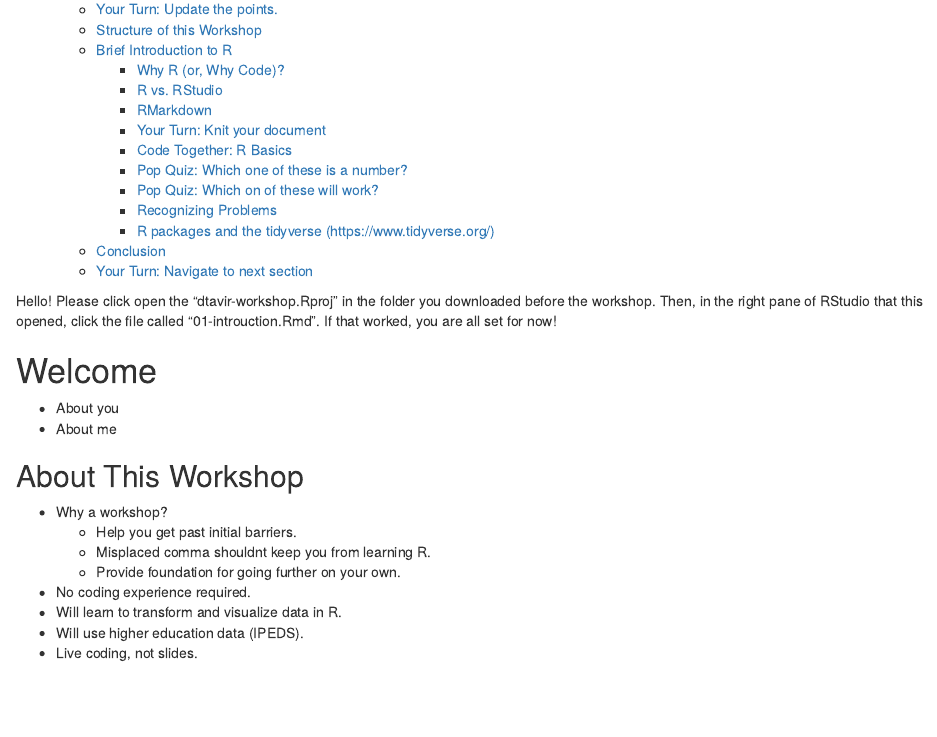
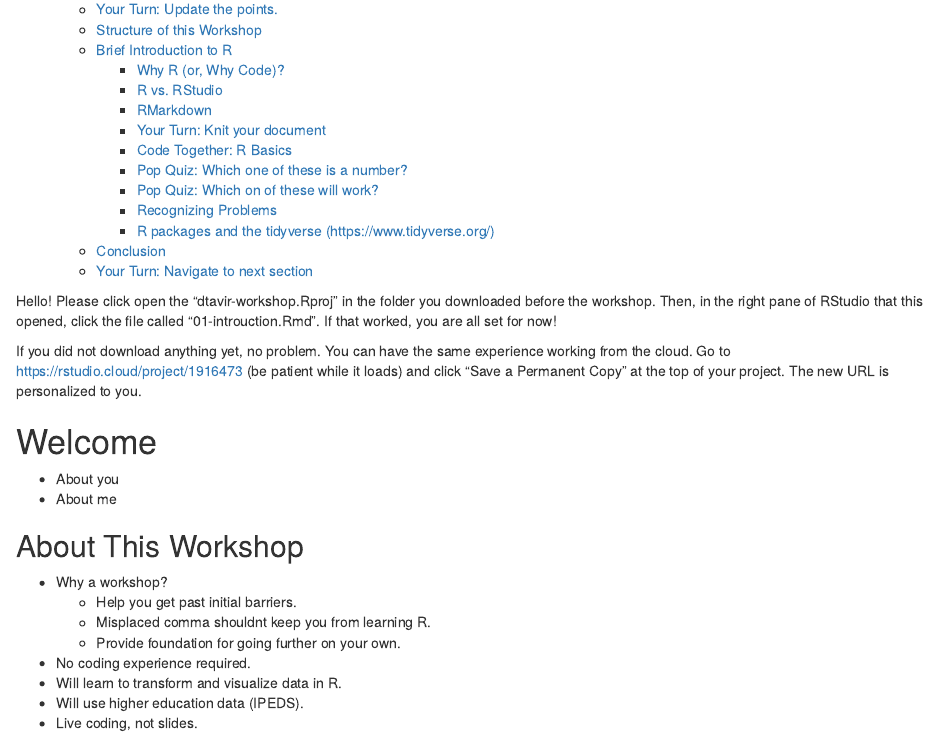
Before and after one commit to ariespirgel/dtavir, an R Markdown document (01-Introduction.Rmd): the page in a window 1100 px wide, from 170 px down. Rendered offline with R 4.5, knitr and Pandoc, with nearby package versions; some code elsewhere in the file could not run offline.

Commit message:
cloud instructions

```diff
--- a/01-Introduction.Rmd
+++ b/01-Introduction.Rmd
@@ -6,6 +6,8 @@ output:
 ---
 
 Hello! Please click open the "dtavir-workshop.Rproj" in the folder you downloaded before the workshop. Then, in the right pane of RStudio that this opened, click the file called "01-introuction.Rmd". If that worked, you are all set for now!
+
+If you did not download anything yet, no problem. You can have the same experience working from the cloud. Go to https://rstudio.cloud/project/1916473 (be patient while it loads) and click "Save a Permanent Copy" at the top of your project. The new URL is personalized to you.
 
 # Welcome
 
```
